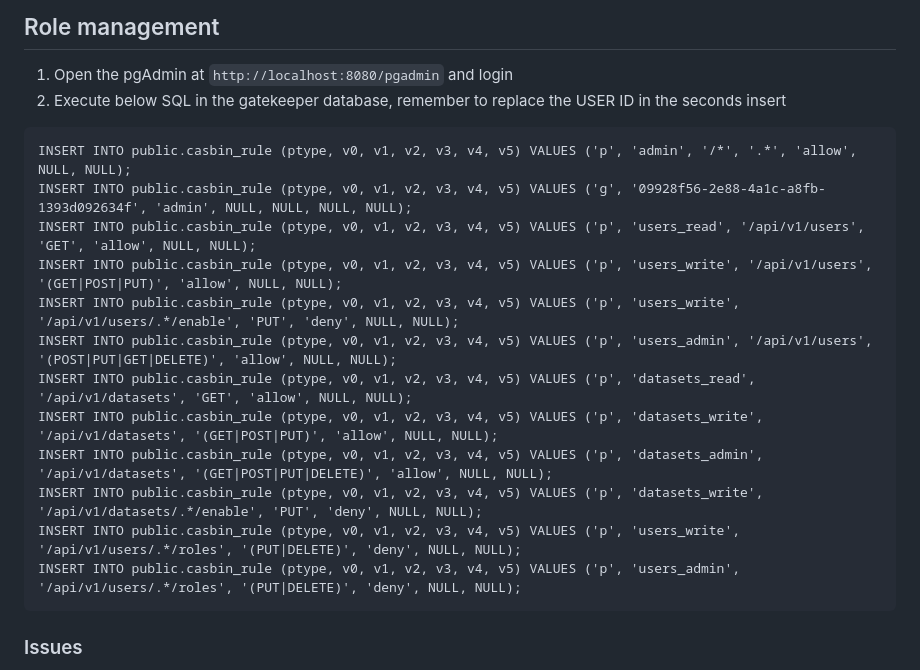
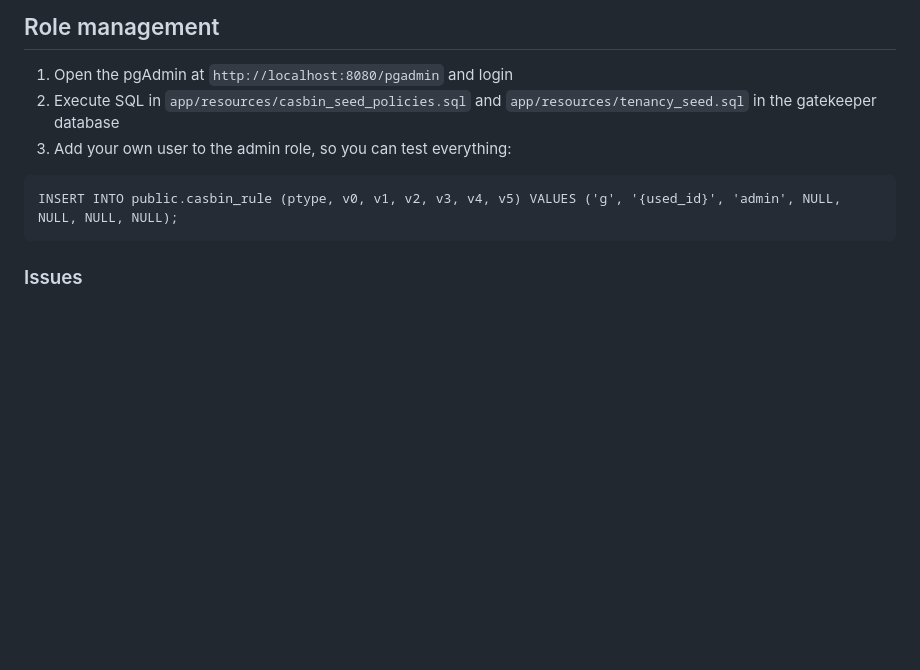
Before and after one commit to ardc-brazil/gatekeeper, a Markdown page: README.md, the part around the change. Drawn GitHub-style; blank space fills up the shorter version.

````diff
--- a/README.md
+++ b/README.md
@@ -119,21 +119,11 @@ make docker-deployment
 ## Role management
 
 1. Open the pgAdmin at `http://localhost:8080/pgadmin` and login
-2. Execute below SQL in the gatekeeper database, remember to replace the USER ID in the seconds insert
+2. Execute SQL in `app/resources/casbin_seed_policies.sql` and `app/resources/tenancy_seed.sql` in the gatekeeper database
+3. Add your own user to the admin role, so you can test everything:
 
 ```
-INSERT INTO public.casbin_rule (ptype, v0, v1, v2, v3, v4, v5) VALUES ('p', 'admin', '/*', '.*', 'allow', NULL, NULL);
-INSERT INTO public.casbin_rule (ptype, v0, v1, v2, v3, v4, v5) VALUES ('g', '09928f56-2e88-4a1c-a8fb-1393d092634f', 'admin', NULL, NULL, NULL, NULL);
-INSERT INTO public.casbin_rule (ptype, v0, v1, v2, v3, v4, v5) VALUES ('p', 'users_read', '/api/v1/users', 'GET', 'allow', NULL, NULL);
-INSERT INTO public.casbin_rule (ptype, v0, v1, v2, v3, v4, v5) VALUES ('p', 'users_write', '/api/v1/users', '(GET|POST|PUT)', 'allow', NULL, NULL);
-INSERT INTO public.casbin_rule (ptype, v0, v1, v2, v3, v4, v5) VALUES ('p', 'users_write', '/api/v1/users/.*/enable', 'PUT', 'deny', NULL, NULL);
-INSERT INTO public.casbin_rule (ptype, v0, v1, v2, v3, v4, v5) VALUES ('p', 'users_admin', '/api/v1/users', '(POST|PUT|GET|DELETE)', 'allow', NULL, NULL);
-INSERT INTO public.casbin_rule (ptype, v0, v1, v2, v3, v4, v5) VALUES ('p', 'datasets_read', '/api/v1/datasets', 'GET', 'allow', NULL, NULL);
-INSERT INTO public.casbin_rule (ptype, v0, v1, v2, v3, v4, v5) VALUES ('p', 'datasets_write', '/api/v1/datasets', '(GET|POST|PUT)', 'allow', NULL, NULL);
-INSERT INTO public.casbin_rule (ptype, v0, v1, v2, v3, v4, v5) VALUES ('p', 'datasets_admin', '/api/v1/datasets', '(GET|POST|PUT|DELETE)', 'allow', NULL, NULL);
-INSERT INTO public.casbin_rule (ptype, v0, v1, v2, v3, v4, v5) VALUES ('p', 'datasets_write', '/api/v1/datasets/.*/enable', 'PUT', 'deny', NULL, NULL);
-INSERT INTO public.casbin_rule (ptype, v0, v1, v2, v3, v4, v5) VALUES ('p', 'users_write', '/api/v1/users/.*/roles', '(PUT|DELETE)', 'deny', NULL, NULL);
-INSERT INTO public.casbin_rule (ptype, v0, v1, v2, v3, v4, v5) VALUES ('p', 'users_admin', '/api/v1/users/.*/roles', '(PUT|DELETE)', 'deny', NULL, NULL);
+INSERT INTO public.casbin_rule (ptype, v0, v1, v2, v3, v4, v5) VALUES ('g', '{used_id}', 'admin', NULL, NULL, NULL, NULL);
 ```
 
 ### Issues
````
